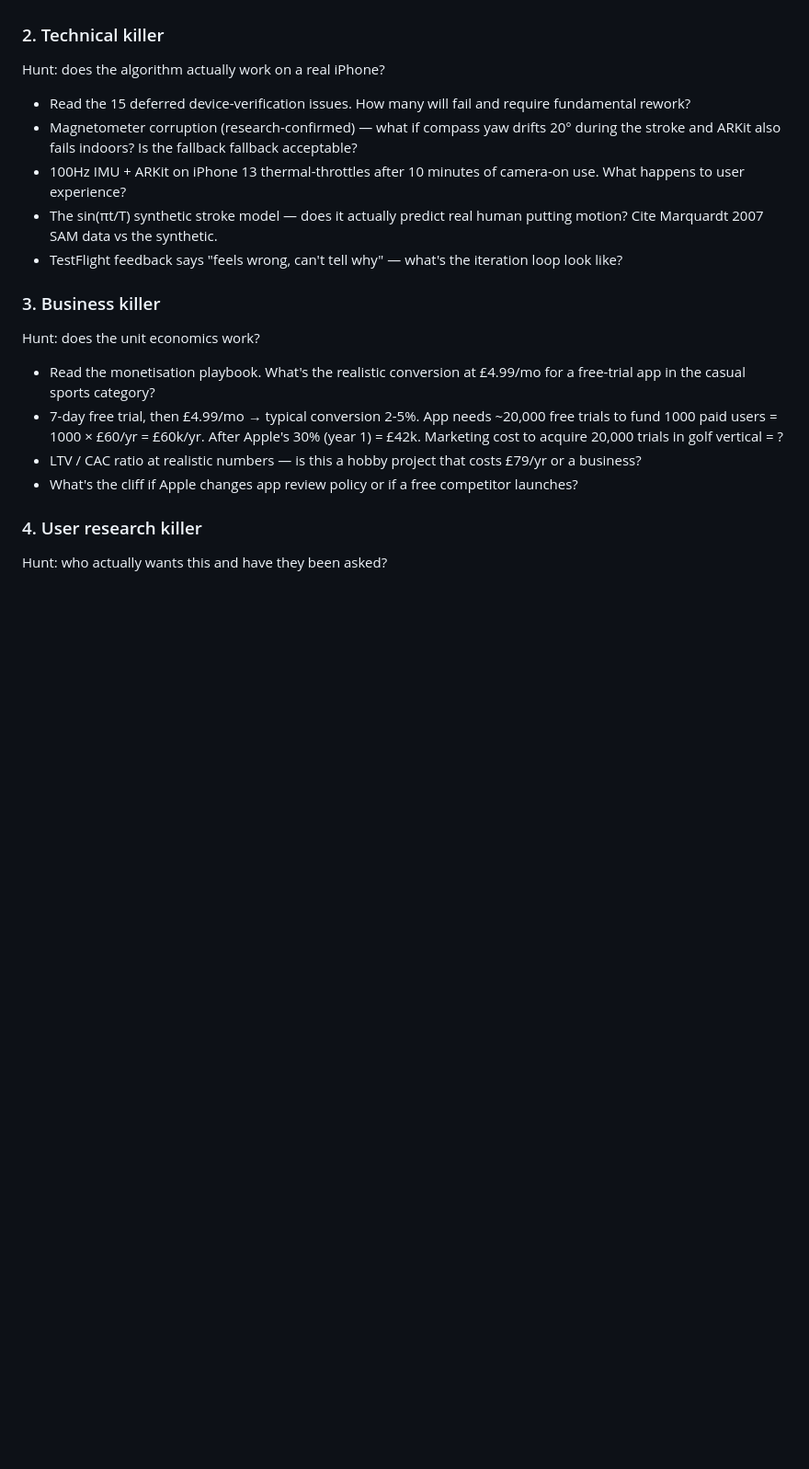
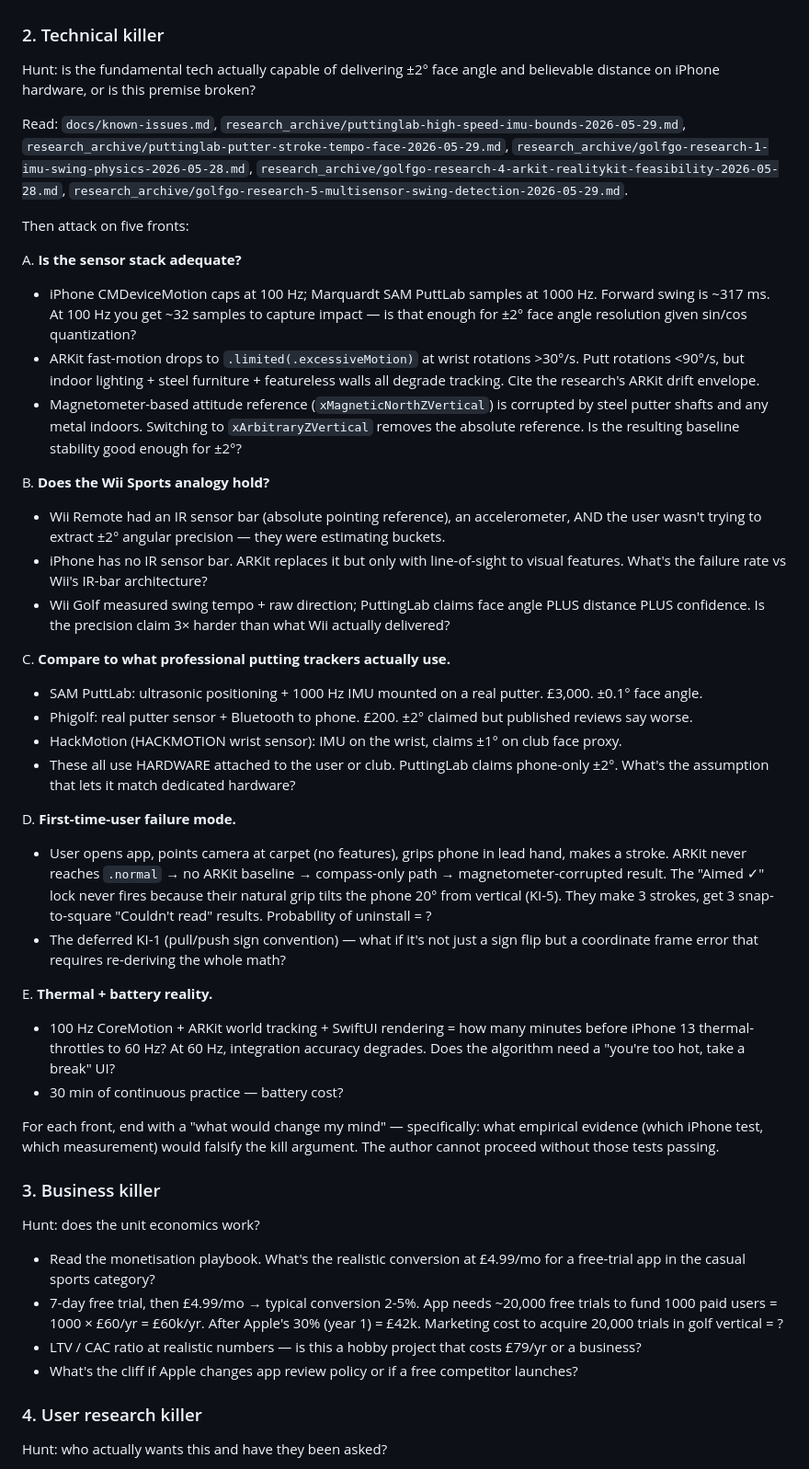
Before and after one commit to james-crisford/scratch-3f8a, a Markdown page: briefs/contrarian-audit.md, the part around the change. Shown at 92% size. Rendered like a GitHub page; blank space fills up the shorter version.

Commit message:
Sharpen the technical-killer dimension of contrarian brief (5 specific fronts: sensor adequacy, Wii analogy, pro tracker comparison, first-use failure, thermal/battery)

```diff
--- a/briefs/contrarian-audit.md
+++ b/briefs/contrarian-audit.md
@@ -40,12 +40,37 @@ Hunt: is the product actually wanted? Read `golfer-jtbd` + `competitor-intel`. F
 - Is "no physical ball" a feature or a fatal limitation? Does Wii Golf precedent generalise?
 
 ### 2. Technical killer
-Hunt: does the algorithm actually work on a real iPhone?
-- Read the 15 deferred device-verification issues. How many will fail and require fundamental rework?
-- Magnetometer corruption (research-confirmed) — what if compass yaw drifts 20° during the stroke and ARKit also fails indoors? Is the fallback fallback acceptable?
-- 100Hz IMU + ARKit on iPhone 13 thermal-throttles after 10 minutes of camera-on use. What happens to user experience?
-- The sin(πt/T) synthetic stroke model — does it actually predict real human putting motion? Cite Marquardt 2007 SAM data vs the synthetic.
-- TestFlight feedback says "feels wrong, can't tell why" — what's the iteration loop look like?
+Hunt: is the fundamental tech actually capable of delivering ±2° face angle and believable distance on iPhone hardware, or is this premise broken?
+
+Read: `docs/known-issues.md`, `research_archive/puttinglab-high-speed-imu-bounds-2026-05-29.md`, `research_archive/puttinglab-putter-stroke-tempo-face-2026-05-29.md`, `research_archive/golfgo-research-1-imu-swing-physics-2026-05-28.md`, `research_archive/golfgo-research-4-arkit-realitykit-feasibility-2026-05-28.md`, `research_archive/golfgo-research-5-multisensor-swing-detection-2026-05-29.md`.
+
+Then attack on five fronts:
+
+A. **Is the sensor stack adequate?**
+- iPhone CMDeviceMotion caps at 100 Hz; Marquardt SAM PuttLab samples at 1000 Hz. Forward swing is ~317 ms. At 100 Hz you get ~32 samples to capture impact — is that enough for ±2° face angle resolution given sin/cos quantization?
+- ARKit fast-motion drops to `.limited(.excessiveMotion)` at wrist rotations >30°/s. Putt rotations <90°/s, but indoor lighting + steel furniture + featureless walls all degrade tracking. Cite the research's ARKit drift envelope.
+- Magnetometer-based attitude reference (`xMagneticNorthZVertical`) is corrupted by steel putter shafts and any metal indoors. Switching to `xArbitraryZVertical` removes the absolute reference. Is the resulting baseline stability good enough for ±2°?
+
+B. **Does the Wii Sports analogy hold?**
+- Wii Remote had an IR sensor bar (absolute pointing reference), an accelerometer, AND the user wasn't trying to extract ±2° angular precision — they were estimating buckets.
+- iPhone has no IR sensor bar. ARKit replaces it but only with line-of-sight to visual features. What's the failure rate vs Wii's IR-bar architecture?
+- Wii Golf measured swing tempo + raw direction; PuttingLab claims face angle PLUS distance PLUS confidence. Is the precision claim 3× harder than what Wii actually delivered?
+
+C. **Compare to what professional putting trackers actually use.**
+- SAM PuttLab: ultrasonic positioning + 1000 Hz IMU mounted on a real putter. £3,000. ±0.1° face angle.
+- Phigolf: real putter sensor + Bluetooth to phone. £200. ±2° claimed but published reviews say worse.
+- HackMotion (HACKMOTION wrist sensor): IMU on the wrist, claims ±1° on club face proxy.
+- These all use HARDWARE attached to the user or club. PuttingLab claims phone-only ±2°. What's the assumption that lets it match dedicated hardware?
+
+D. **First-time-user failure mode.**
+- User opens app, points camera at carpet (no features), grips phone in lead hand, makes a stroke. ARKit never reaches `.normal` → no ARKit baseline → compass-only path → magnetometer-corrupted result. The "Aimed ✓" lock never fires because their natural grip tilts the phone 20° from vertical (KI-5). They make 3 strokes, get 3 snap-to-square "Couldn't read" results. Probability of uninstall = ?
+- The deferred KI-1 (pull/push sign convention) — what if it's not just a sign flip but a coordinate frame error that requires re-deriving the whole math?
+
+E. **Thermal + battery reality.**
+- 100 Hz CoreMotion + ARKit world tracking + SwiftUI rendering = how many minutes before iPhone 13 thermal-throttles to 60 Hz? At 60 Hz, integration accuracy degrades. Does the algorithm need a "you're too hot, take a break" UI?
+- 30 min of continuous practice — battery cost?
+
+For each front, end with a "what would change my mind" — specifically: what empirical evidence (which iPhone test, which measurement) would falsify the kill argument. The author cannot proceed without those tests passing.
 
 ### 3. Business killer
 Hunt: does the unit economics work?
```
